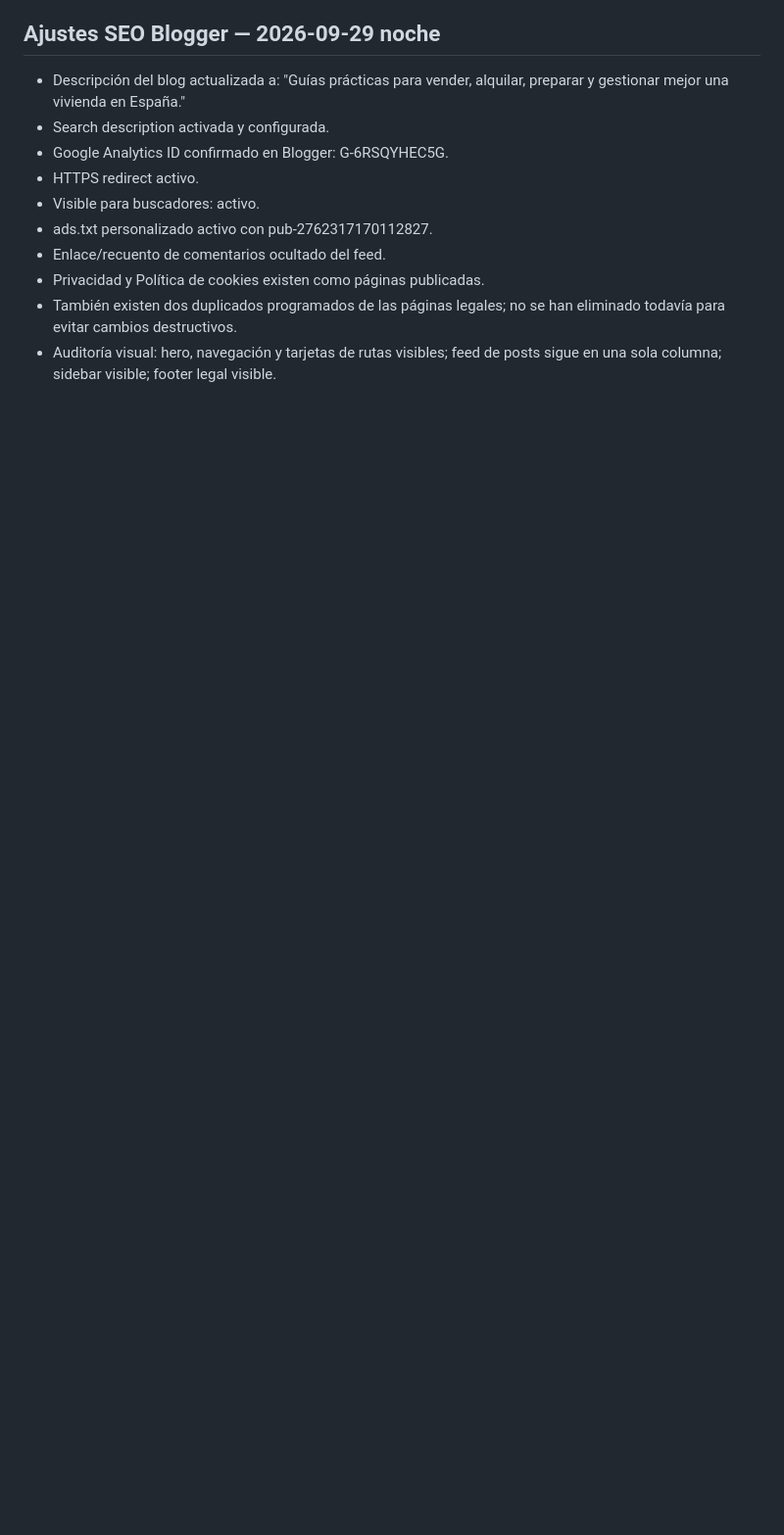
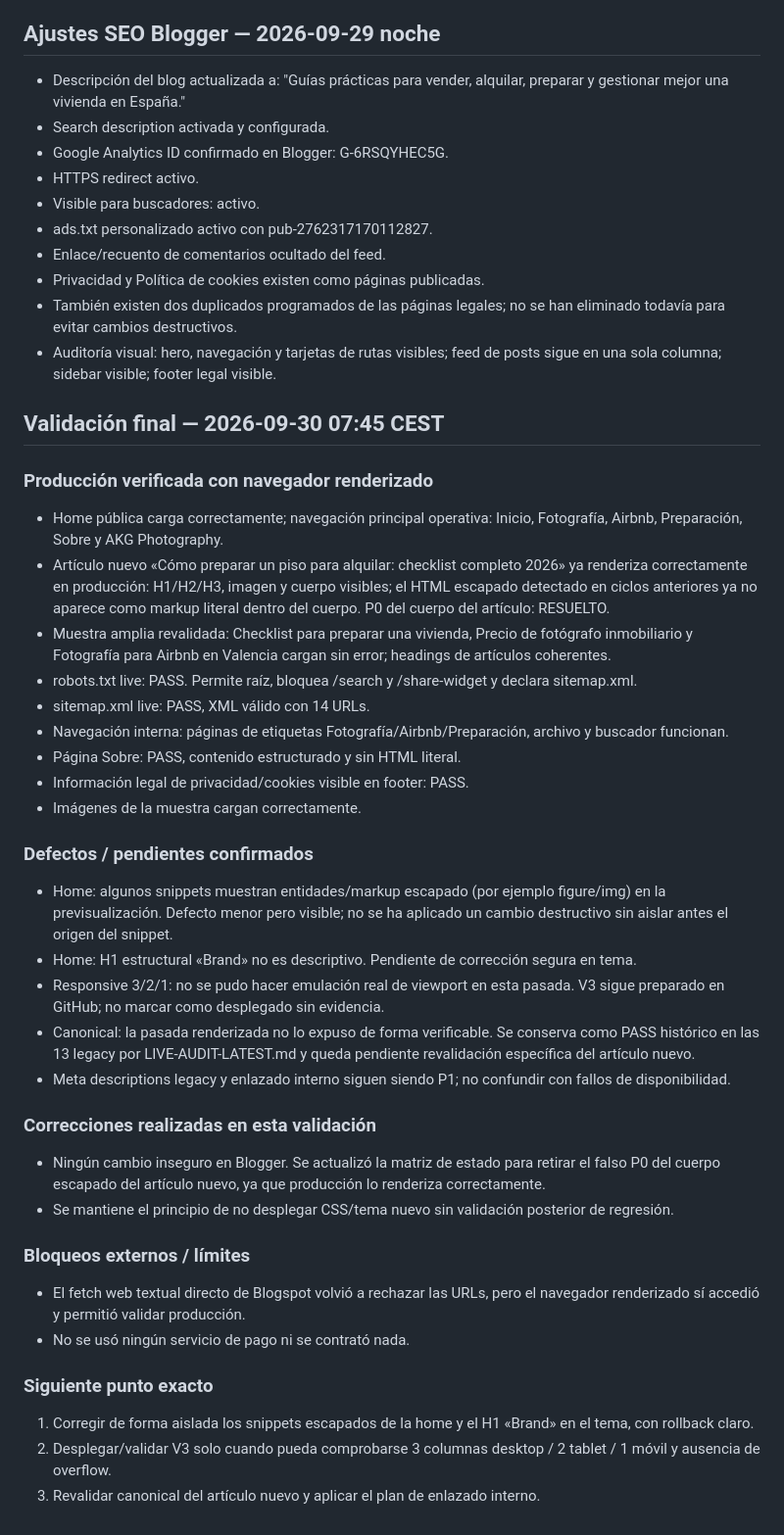
Before and after one commit to andrestruck15-eng/akg-photography, a Markdown page: propietario-practico/seo-ops/STATUS.md, the part around the change. Shown at 98% size. Drawn GitHub-style; blank space fills up the shorter version.

Commit message:
seo(pp): record final production validation

```diff
--- a/propietario-practico/seo-ops/STATUS.md
+++ b/propietario-practico/seo-ops/STATUS.md
@@ -172,3 +172,37 @@ P1 — Publicar cluster de alquiler residencial de forma gradual, no masiva.
 - Privacidad y Política de cookies existen como páginas publicadas.
 - También existen dos duplicados programados de las páginas legales; no se han eliminado todavía para evitar cambios destructivos.
 - Auditoría visual: hero, navegación y tarjetas de rutas visibles; feed de posts sigue en una sola columna; sidebar visible; footer legal visible.
+
+
+## Validación final — 2026-09-30 07:45 CEST
+
+### Producción verificada con navegador renderizado
+- Home pública carga correctamente; navegación principal operativa: Inicio, Fotografía, Airbnb, Preparación, Sobre y AKG Photography.
+- Artículo nuevo «Cómo preparar un piso para alquilar: checklist completo 2026» ya renderiza correctamente en producción: H1/H2/H3, imagen y cuerpo visibles; el HTML escapado detectado en ciclos anteriores ya no aparece como markup literal dentro del cuerpo. P0 del cuerpo del artículo: RESUELTO.
+- Muestra amplia revalidada: Checklist para preparar una vivienda, Precio de fotógrafo inmobiliario y Fotografía para Airbnb en Valencia cargan sin error; headings de artículos coherentes.
+- robots.txt live: PASS. Permite raíz, bloquea /search y /share-widget y declara sitemap.xml.
+- sitemap.xml live: PASS, XML válido con 14 URLs.
+- Navegación interna: páginas de etiquetas Fotografía/Airbnb/Preparación, archivo y buscador funcionan.
+- Página Sobre: PASS, contenido estructurado y sin HTML literal.
+- Información legal de privacidad/cookies visible en footer: PASS.
+- Imágenes de la muestra cargan correctamente.
+
+### Defectos / pendientes confirmados
+- Home: algunos snippets muestran entidades/markup escapado (por ejemplo figure/img) en la previsualización. Defecto menor pero visible; no se ha aplicado un cambio destructivo sin aislar antes el origen del snippet.
+- Home: H1 estructural «Brand» no es descriptivo. Pendiente de corrección segura en tema.
+- Responsive 3/2/1: no se pudo hacer emulación real de viewport en esta pasada. V3 sigue preparado en GitHub; no marcar como desplegado sin evidencia.
+- Canonical: la pasada renderizada no lo expuso de forma verificable. Se conserva como PASS histórico en las 13 legacy por LIVE-AUDIT-LATEST.md y queda pendiente revalidación específica del artículo nuevo.
+- Meta descriptions legacy y enlazado interno siguen siendo P1; no confundir con fallos de disponibilidad.
+
+### Correcciones realizadas en esta validación
+- Ningún cambio inseguro en Blogger. Se actualizó la matriz de estado para retirar el falso P0 del cuerpo escapado del artículo nuevo, ya que producción lo renderiza correctamente.
+- Se mantiene el principio de no desplegar CSS/tema nuevo sin validación posterior de regresión.
+
+### Bloqueos externos / límites
+- El fetch web textual directo de Blogspot volvió a rechazar las URLs, pero el navegador renderizado sí accedió y permitió validar producción.
+- No se usó ningún servicio de pago ni se contrató nada.
+
+### Siguiente punto exacto
+1. Corregir de forma aislada los snippets escapados de la home y el H1 «Brand» en el tema, con rollback claro.
+2. Desplegar/validar V3 solo cuando pueda comprobarse 3 columnas desktop / 2 tablet / 1 móvil y ausencia de overflow.
+3. Revalidar canonical del artículo nuevo y aplicar el plan de enlazado interno.
```
